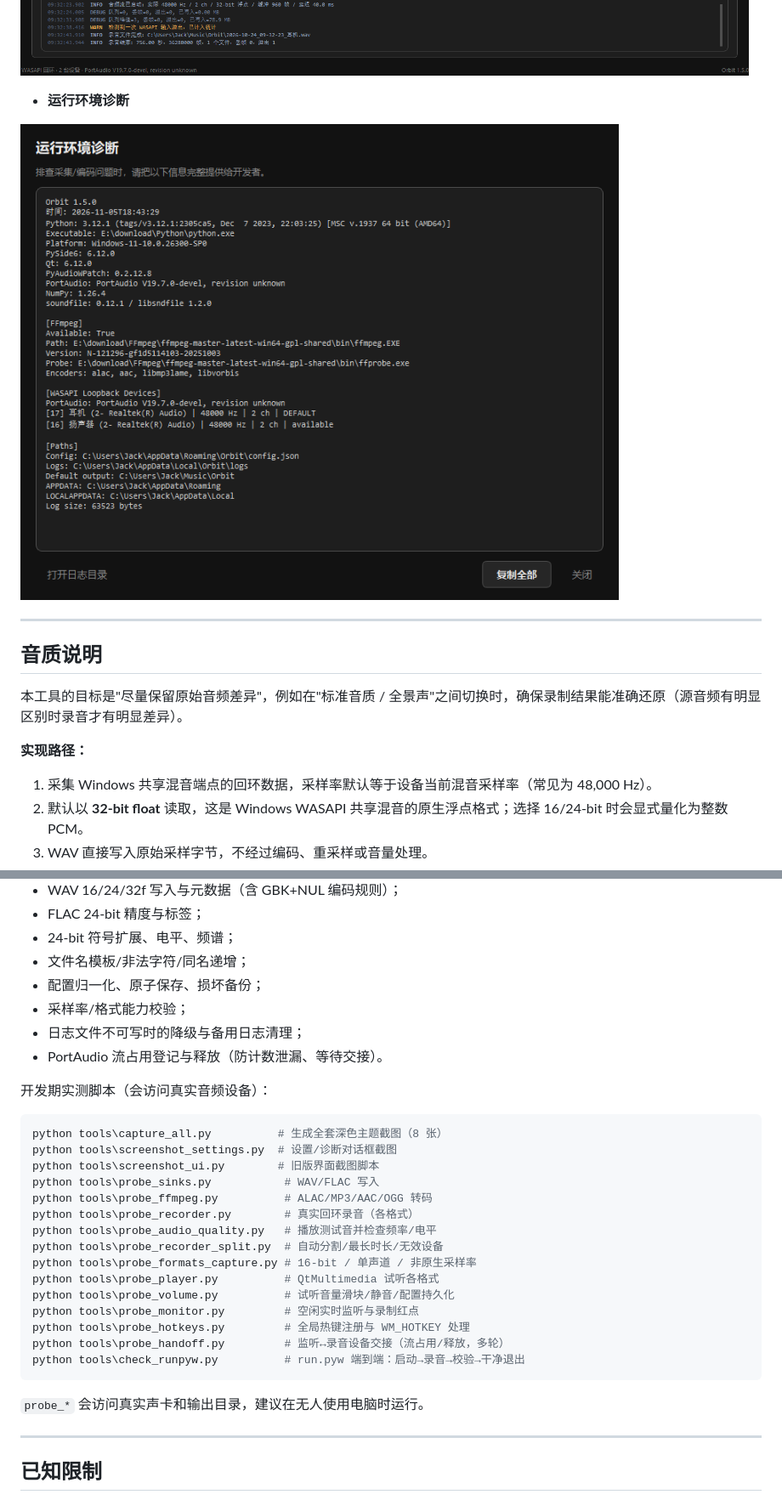
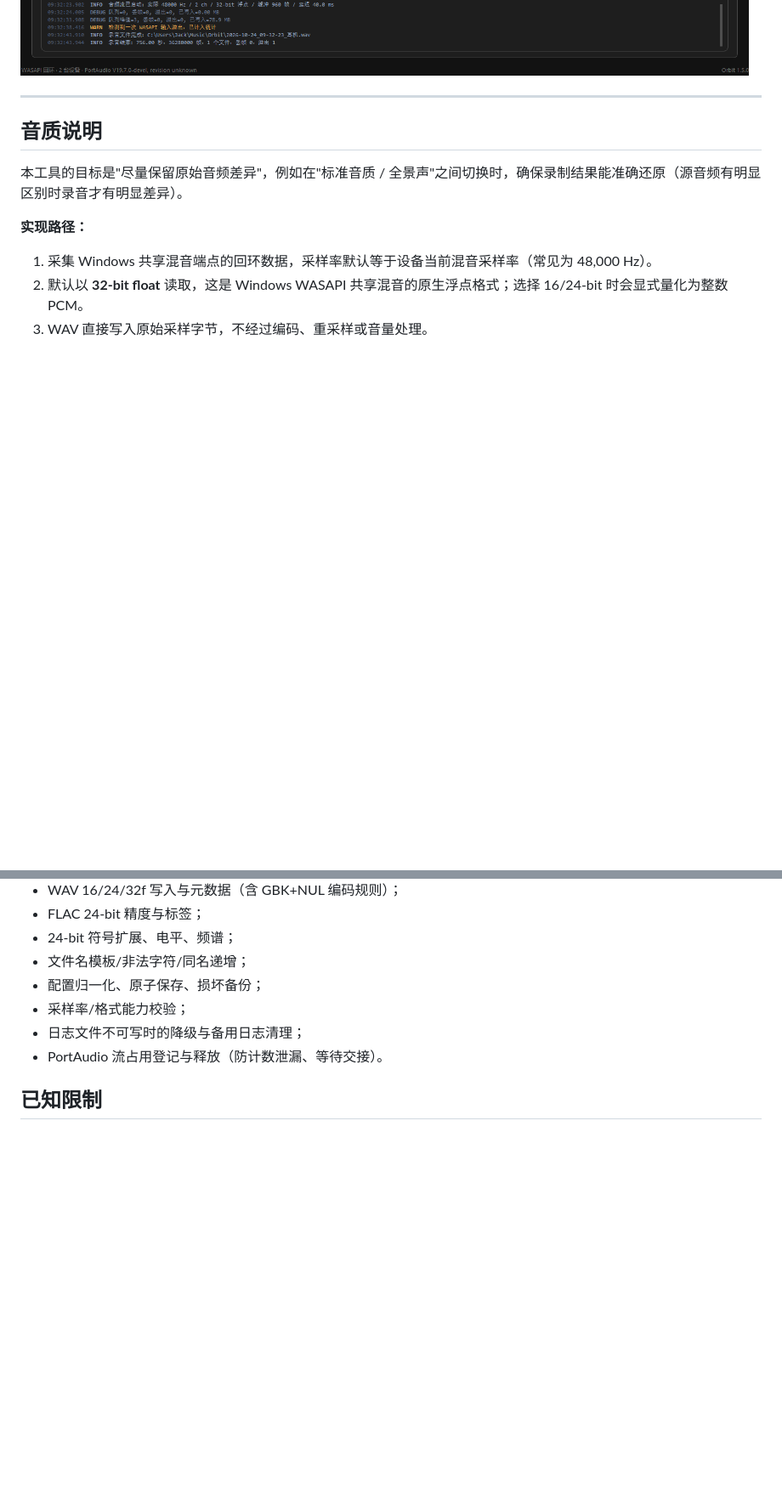
Before and after one commit to LCodeLiu/Orbit, a Markdown page: README.md, 2 parts joined by grey strips. Shown at 85% size. Rendered like a GitHub page; pictures changed too: docs/diagnostics.png (deleted); blank space fills up the shorter version.

````diff
--- a/README.md
+++ b/README.md
@@ -49,10 +49,6 @@
 - **调试日志**
 
 ![调试日志](docs/logs.png)
-
-- **运行环境诊断**
-
-![运行环境诊断](docs/diagnostics.png)
 
 ---
 
@@ -385,30 +378,6 @@ python -m pytest
 - 日志文件不可写时的降级与备用日志清理；
 - PortAudio 流占用登记与释放（防计数泄漏、等待交接）。
 
-开发期实测脚本（会访问真实音频设备）：
-
-```bash
-python tools\capture_all.py          # 生成全套深色主题截图（8 张）
-python tools\screenshot_settings.py  # 设置/诊断对话框截图
-python tools\screenshot_ui.py        # 旧版界面截图脚本
-python tools\probe_sinks.py           # WAV/FLAC 写入
-python tools\probe_ffmpeg.py          # ALAC/MP3/AAC/OGG 转码
-python tools\probe_recorder.py        # 真实回环录音（各格式）
-python tools\probe_audio_quality.py   # 播放测试音并检查频率/电平
-python tools\probe_recorder_split.py  # 自动分割/最长时长/无效设备
-python tools\probe_formats_capture.py # 16-bit / 单声道 / 非原生采样率
-python tools\probe_player.py          # QtMultimedia 试听各格式
-python tools\probe_volume.py          # 试听音量滑块/静音/配置持久化
-python tools\probe_monitor.py         # 空闲实时监听与录制红点
-python tools\probe_hotkeys.py         # 全局热键注册与 WM_HOTKEY 处理
-python tools\probe_handoff.py         # 监听↔录音设备交接（流占用/释放，多轮）
-python tools\check_runpyw.py          # run.pyw 端到端：启动→录音→校验→干净退出
-```
-
-`probe_*` 会访问真实声卡和输出目录，建议在无人使用电脑时运行。
-
----
-
 ## 已知限制
 
 - 仅支持 Windows（Windows 10 +）；WASAPI Loopback 无法在 Linux/Mac 实现。
````
Also changed, not shown: other parts of README.md (+4 -7 lines), VERSION.md (+13 -0 lines), docs/settings.png, docs/settings_system.png, 9 other files.
